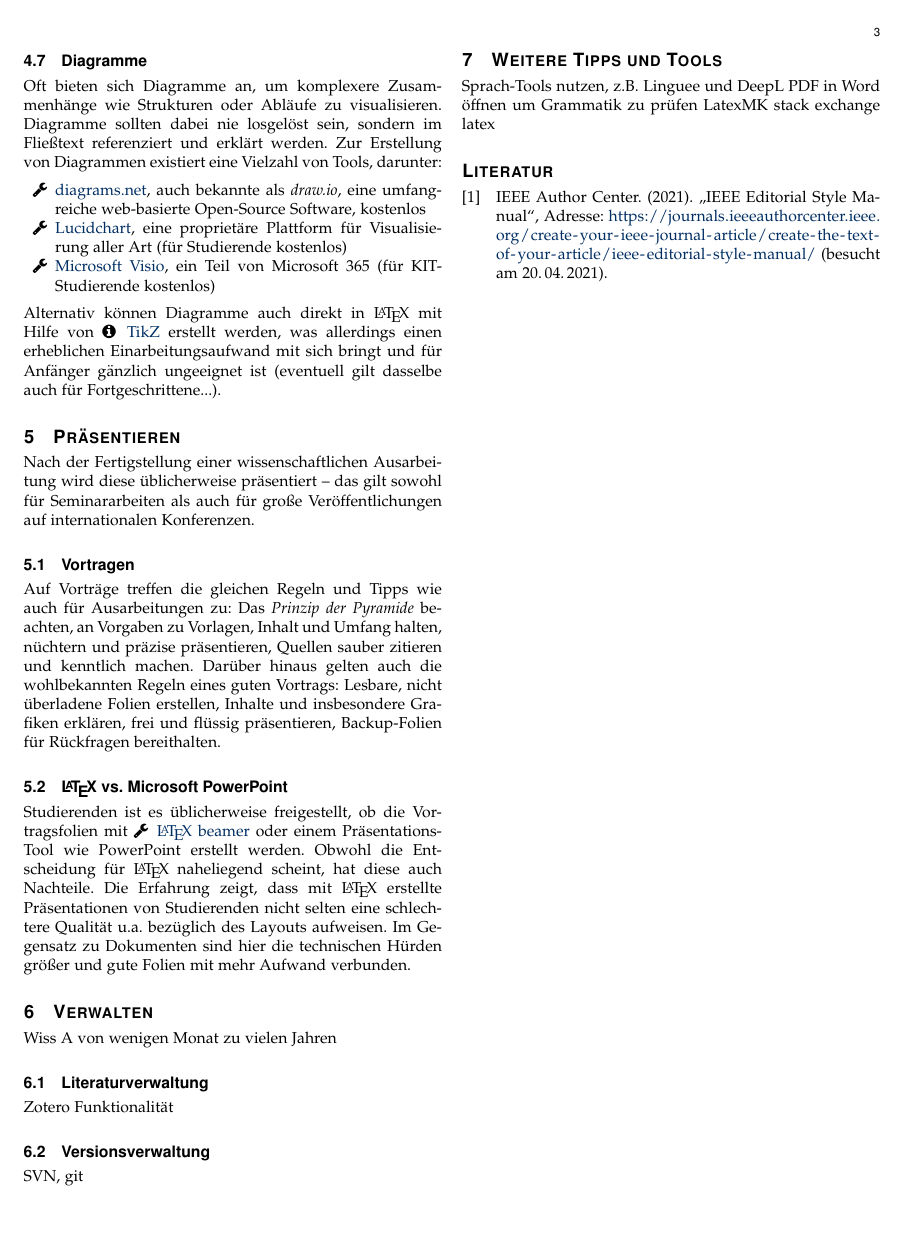
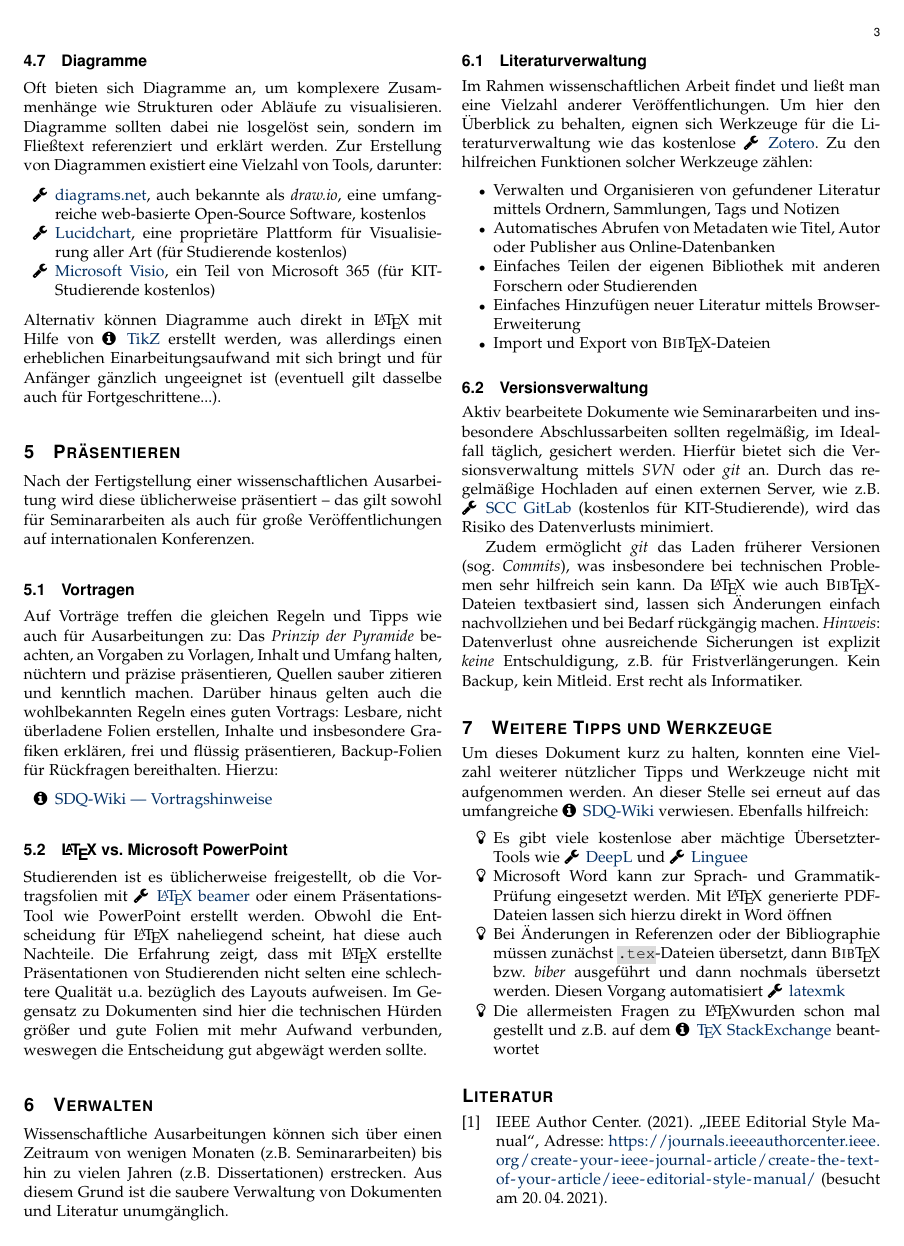
Before and after one commit to sebinside/WissenschaftlichesSchreiben-Schnelleinstieg, a LaTeX paper (main.tex, which reads content.tex): page 3 of 3. The pictures show the PDF file main.pdf that the author committed with the source.

Commit message:
Finish first version.

```diff
--- a/content.tex
+++ b/content.tex
@@ -204,7 +204,12 @@ Nach der Fertigstellung einer wissenschaftlichen Ausarbeitung wird diese üblich
 \label{sec:Praesentieren:Vortragen}
 
 Auf Vorträge treffen die gleichen Regeln und Tipps wie auch für Ausarbeitungen zu: Das \emph{Prinzip der Pyramide} beachten, an Vorgaben zu Vorlagen, Inhalt und Umfang halten, nüchtern und präzise präsentieren, Quellen sauber zitieren und kenntlich machen.
-Darüber hinaus gelten auch die wohlbekannten Regeln eines guten Vortrags: Lesbare, nicht überladene Folien erstellen, Inhalte und insbesondere Grafiken erklären, frei und flüssig präsentieren, Backup-Folien für Rückfragen bereithalten.
+Darüber hinaus gelten auch die wohlbekannten Regeln eines guten Vortrags: Lesbare, nicht überladene Folien erstellen, Inhalte und insbesondere Grafiken erklären, frei und flüssig präsentieren, Backup-Folien für Rückfragen bereithalten. Hierzu:
+
+\smallskip
+\begin{itemize}[label={\symbolInfo}]
+    \item \href{https://sdqweb.ipd.kit.edu/wiki/Vortragshinweise}{SDQ-Wiki --- Vortragshinweise}
+\end{itemize}
 
 \subsection{\LaTeX\ vs. Microsoft PowerPoint}
 \label{sec:Praesentieren:PowerPoint}
@@ -212,26 +217,53 @@ Darüber hinaus gelten auch die wohlbekannten Regeln eines guten Vortrags: Lesba
 Studierenden ist es üblicherweise freigestellt, ob die Vortragsfolien mit \toolLink{https://ctan.org/pkg/beamer}{\LaTeX\ beamer} oder einem Präsentations-Tool wie PowerPoint erstellt werden.
 Obwohl die Entscheidung für \LaTeX\ naheliegend scheint, hat diese auch Nachteile.
 Die Erfahrung zeigt, dass mit \LaTeX\ erstellte Präsentationen von Studierenden nicht selten eine schlechtere Qualität u.a. bezüglich des Layouts aufweisen.
-Im Gegensatz zu Dokumenten sind hier die technischen Hürden größer und gute Folien mit mehr Aufwand verbunden.
+Im Gegensatz zu Dokumenten sind hier die technischen Hürden größer und gute Folien mit mehr Aufwand verbunden, weswegen die Entscheidung gut abgewägt werden sollte.
 
 
 \section{Verwalten}
 \label{sec:Verwalten}
 
-Wiss A von wenigen Monat zu vielen Jahren
+Wissenschaftliche Ausarbeitungen können sich über einen Zeitraum von wenigen Monaten (z.B. Seminararbeiten) bis hin zu vielen Jahren (z.B. Dissertationen) erstrecken.
+Aus diesem Grund ist die saubere Verwaltung von Dokumenten und Literatur unumgänglich.
 
 \subsection{Literaturverwaltung}
+\label{sec:Verwalten:Literatur}
 
-Zotero
-Funktionalität
+Im Rahmen wissenschaftlichen Arbeit findet und ließt man eine Vielzahl anderer Veröffentlichungen.
+Um hier den Überblick zu behalten, eignen sich Werkzeuge für die Literaturverwaltung wie das kostenlose \toolLink{https://www.zotero.org/}{Zotero}.
+Zu den hilfreichen Funktionen solcher Werkzeuge zählen:
+
+\smallskip
+\begin{itemize}
+    \item Verwalten und Organisieren von gefundener Literatur mittels Ordnern, Sammlungen, Tags und Notizen
+    \item Automatisches Abrufen von Metadaten wie Titel, Autor oder Publisher aus Online-Datenbanken
+    \item Einfaches Teilen der eigenen Bibliothek mit anderen Forschern oder Studierenden
+    \item Einfaches Hinzufügen neuer Literatur mittels Browser-Erweiterung
+    \item Import und Export von \bibtex-Dateien
+\end{itemize}
 
 \subsection{Versionsverwaltung}
+\label{sec:Verwalten:Version}
 
-SVN, git
+Aktiv bearbeitete Dokumente wie Seminararbeiten und insbesondere Abschlussarbeiten sollten regelmäßig, im Idealfall täglich, gesichert werden.
+Hierfür bietet sich die Versionsverwaltung mittels \emph{SVN} oder \emph{git} an.
+Durch das regelmäßige Hochladen auf einen externen Server, wie z.B. \toolLink{https://git.scc.kit.edu/}{SCC GitLab} (kostenlos für KIT-Studierende), wird das Risiko des Datenverlusts minimiert.
 
-\section{Weitere Tipps und Tools}
+Zudem ermöglicht \emph{git} das Laden früherer Versionen (sog. \emph{Commits}), was insbesondere bei technischen Problemen sehr hilfreich sein kann.
+Da \LaTeX\- wie auch \bibtex\-Dateien textbasiert sind, lassen sich Änderungen einfach nachvollziehen und bei Bedarf rückgängig machen.
+\emph{Hinweis}: Datenverlust ohne ausreichende Sicherungen ist explizit \emph{keine} Entschuldigung, z.B. für Fristverlängerungen.
+Kein Backup, kein Mitleid.
+Erst recht als Informatiker.
 
-Sprach-Tools nutzen, z.B. Linguee und DeepL
-PDF in Word öffnen um Grammatik zu prüfen
-LatexMK
-stack exchange latex
+\section{Weitere Tipps und Werkzeuge}
+\label{sec:Tipps}
+
+Um dieses Dokument kurz zu halten, konnten eine Vielzahl weiterer nützlicher Tipps und Werkzeuge nicht mit aufgenommen werden. An dieser Stelle sei erneut auf das umfangreiche \infoLink{https://sdqweb.ipd.kit.edu/wiki/Wissenschaftliches_Schreiben}{SDQ-Wiki} verwiesen. Ebenfalls hilfreich:
+
+\smallskip
+\begin{itemize}[label={\faLightbulbO}]
+    \item Es gibt viele kostenlose aber mächtige Übersetzter-Tools wie \toolLink{https://www.deepl.com/translator}{DeepL} und \toolLink{https://www.linguee.de/}{Linguee}
+    \item Microsoft Word kann zur Sprach- und Grammatik-Prüfung eingesetzt werden. Mit \LaTeX\ generierte PDF-Dateien lassen sich hierzu direkt in Word öffnen
+    \item Bei Änderungen in Referenzen oder der Bibliographie müssen zunächst \fileType{tex}-Dateien übersetzt, dann \bibtex\ bzw. \emph{biber} ausgeführt und dann nochmals übersetzt werden. Diesen Vorgang automatisiert \toolLink{https://ctan.org/pkg/latexmk}{latexmk}
+    \item Die allermeisten Fragen zu \LaTeX wurden schon mal gestellt und z.B. auf dem \infoLink{https://tex.stackexchange.com/}{\TeX\ StackExchange} beantwortet
+\end{itemize}
```
Also changed, not shown: main.pdf.
